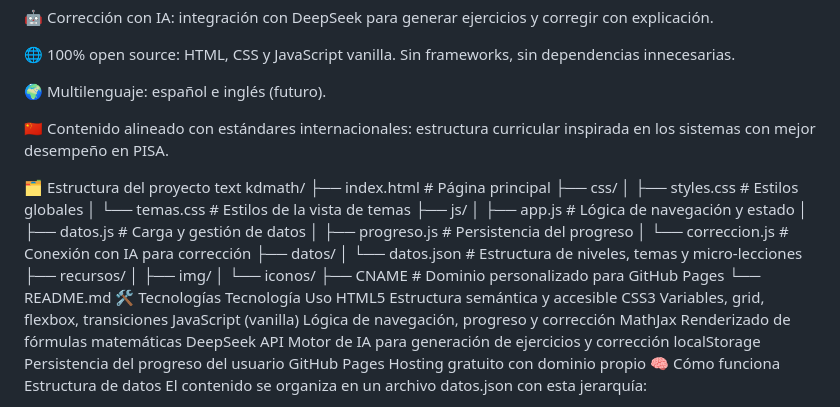
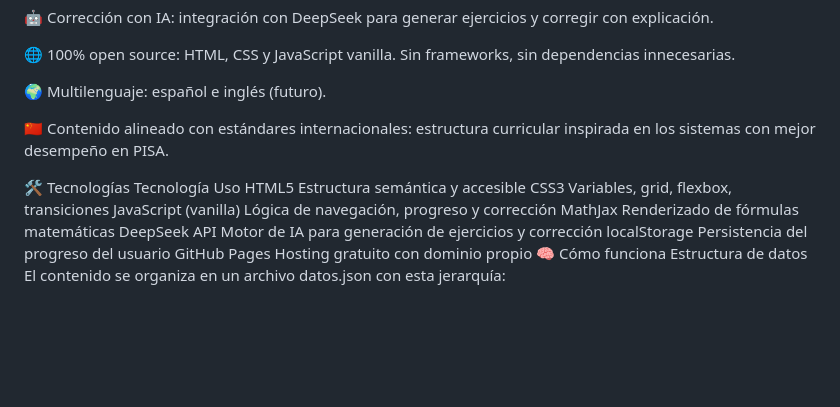
Before and after one commit to Viktoriya-koy/KdMath, a Markdown page: README.md, the part around the change. GitHub-like rendering; blank space fills up the shorter version.

Commit message:
Remove project structure details from README
Removed project structure section from README.

```diff
--- a/README.md
+++ b/README.md
@@ -52,25 +52,6 @@ El sistema no da la respuesta. Da pistas. Si te equivocás, identifica qué conc
 
 🇨🇳 Contenido alineado con estándares internacionales: estructura curricular inspirada en los sistemas con mejor desempeño en PISA.
 
-🗂️ Estructura del proyecto
-text
-kdmath/
-├── index.html              # Página principal
-├── css/
-│   ├── styles.css          # Estilos globales
-│   └── temas.css           # Estilos de la vista de temas
-├── js/
-│   ├── app.js              # Lógica de navegación y estado
-│   ├── datos.js            # Carga y gestión de datos
-│   ├── progreso.js         # Persistencia del progreso
-│   └── correccion.js       # Conexión con IA para corrección
-├── datos/
-│   └── datos.json          # Estructura de niveles, temas y micro-lecciones
-├── recursos/
-│   ├── img/
-│   └── iconos/
-├── CNAME                   # Dominio personalizado para GitHub Pages
-└── README.md
 🛠️ Tecnologías
 Tecnología	Uso
 HTML5	Estructura semántica y accesible
```
